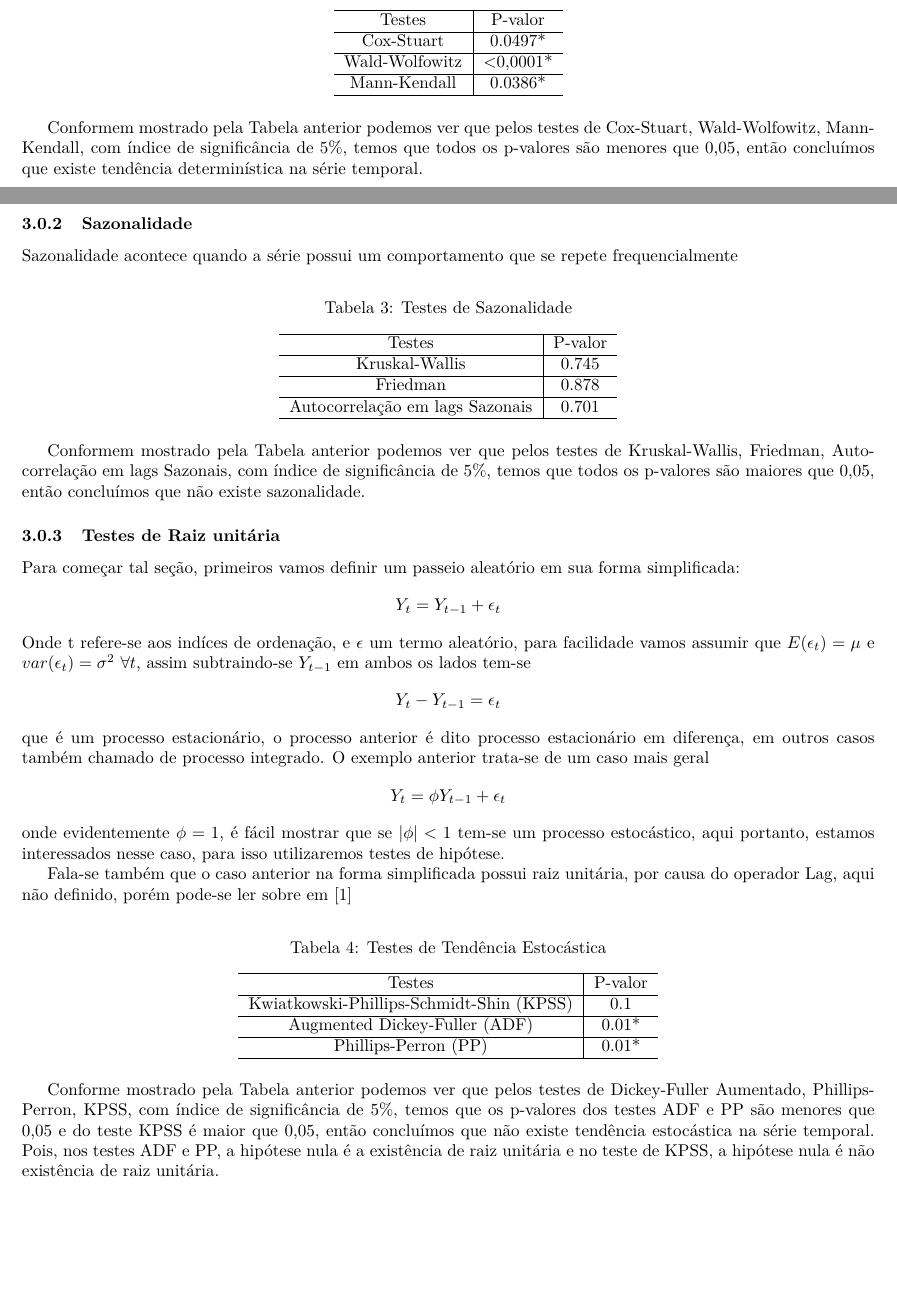
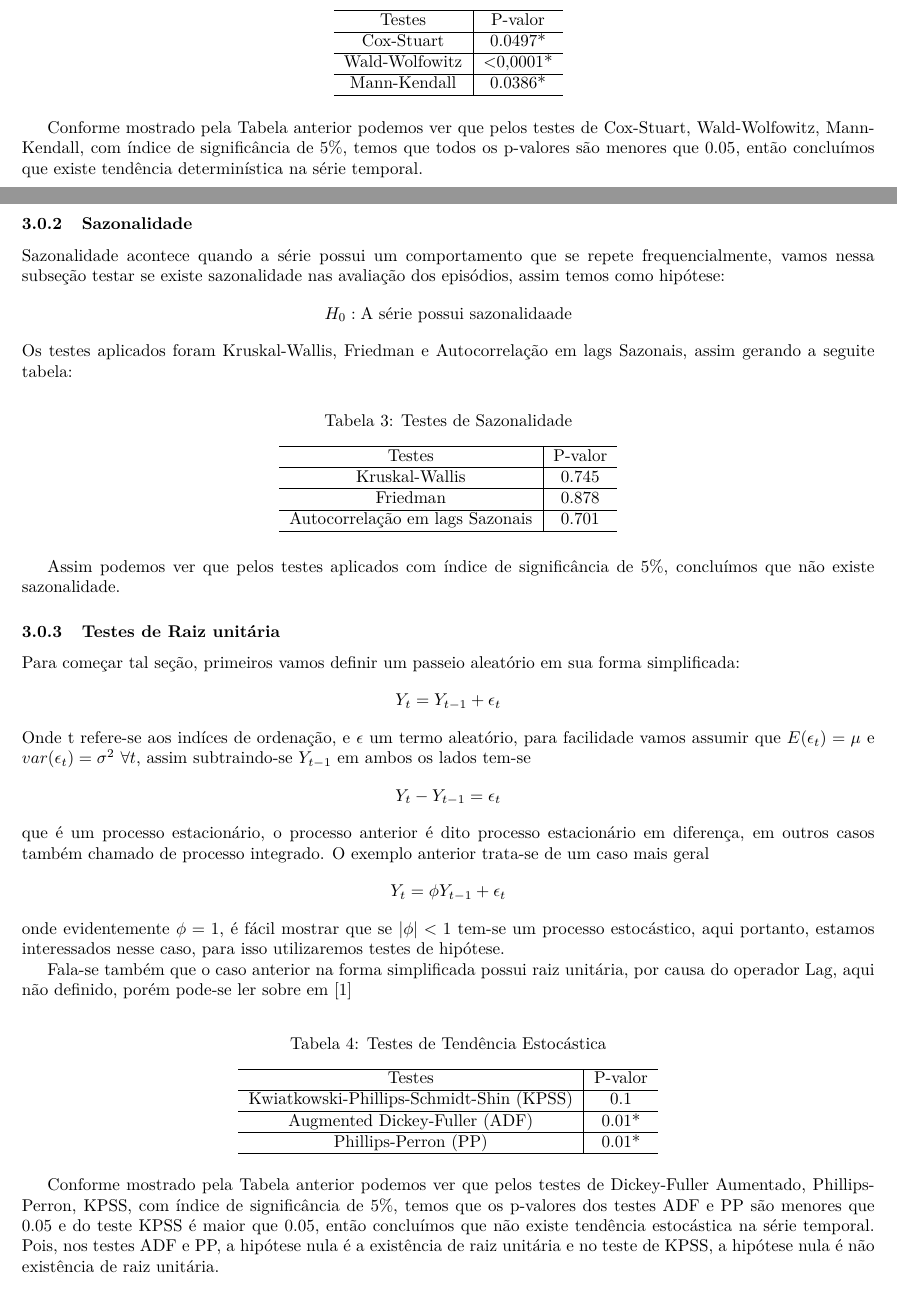
Before and after one commit to AlissonRP/Trabalho-TS, an R Markdown document (relat.Rmd): two parts of pages 4 and 5 of 7, joined at a grey line, cut so that both start at the same text. The pictures show the output file relat.pdf that the author committed with the source.

Commit message:
overwritten

````diff
--- a/relat.Rmd
+++ b/relat.Rmd
@@ -169,12 +171,17 @@ tab1 %>%
   mypdf1::pdf1_tbl("Testes de Tendência Deterministica")
 ```
 
-Conformem mostrado pela Tabela anterior podemos ver que pelos testes de
-Cox-Stuart, Wald-Wolfowitz, Mann-Kendall, com índice de significância de 5%, temos que todos os p-valores são menores que 0,05, então concluímos que existe tendência determinística na série temporal.
+Conforme mostrado pela Tabela anterior podemos ver que pelos testes de
+Cox-Stuart, Wald-Wolfowitz, Mann-Kendall, com índice de significância de 5%, temos que todos os p-valores são menores que 0.05, então concluímos que existe tendência determinística na série temporal.
 
 
 ### Sazonalidade
-Sazonalidade acontece quando a série possui um comportamento que se repete frequencialmente
+Sazonalidade acontece quando a série possui um comportamento que se repete frequencialmente, vamos nessa subseção testar se existe sazonalidade nas avaliação dos episódios, assim temos como hipótese:
+$$
+H_0:\text{A série possui sazonalidaade}
+$$
+Os testes aplicados  foram
+Kruskal-Wallis, Friedman e Autocorrelação em lags Sazonais, assim gerando a seguite tabela:
 
 ```{r}
 krusk <- seastests::kw(df$rate, freq = 7)
@@ -192,8 +199,7 @@ tab2 %>%
   mypdf1::pdf1_tbl("Testes de Sazonalidade")
 ```
 
-Conformem mostrado pela Tabela anterior podemos ver que pelos testes de
-Kruskal-Wallis, Friedman, Autocorrelação em lags Sazonais, com índice de significância de 5%, temos que todos os p-valores são maiores que 0,05, então concluímos que não existe sazonalidade.
+Assim podemos ver que pelos testes aplicados com índice de significância de 5%,  concluímos que não existe sazonalidade.
 
 ### Testes de Raiz unitária
 Para começar tal seção, primeiros vamos definir um passeio aleatório em sua forma simplificada:
@@ -221,7 +227,7 @@ tab3 %>%
 ```
 
 Conforme mostrado pela Tabela anterior podemos ver que pelos testes de
-Dickey-Fuller Aumentado, Phillips-Perron, KPSS, com índice de significância de 5%, temos que os p-valores dos testes ADF e PP são menores que 0,05 e do teste KPSS é maior que 0,05, então concluímos que não existe tendência estocástica na série temporal. Pois, nos testes ADF e PP, a hipótese nula é a existência de raiz unitária e no teste de KPSS, a hipótese nula é não existência de raiz unitária.
+Dickey-Fuller Aumentado, Phillips-Perron, KPSS, com índice de significância de 5%, temos que os p-valores dos testes ADF e PP são menores que 0.05 e do teste KPSS é maior que 0.05, então concluímos que não existe tendência estocástica na série temporal. Pois, nos testes ADF e PP, a hipótese nula é a existência de raiz unitária e no teste de KPSS, a hipótese nula é não existência de raiz unitária.
 
 
 # Modelagem
````
Also changed, not shown: relat.pdf, relat.Rmd (2 more changed lines).
